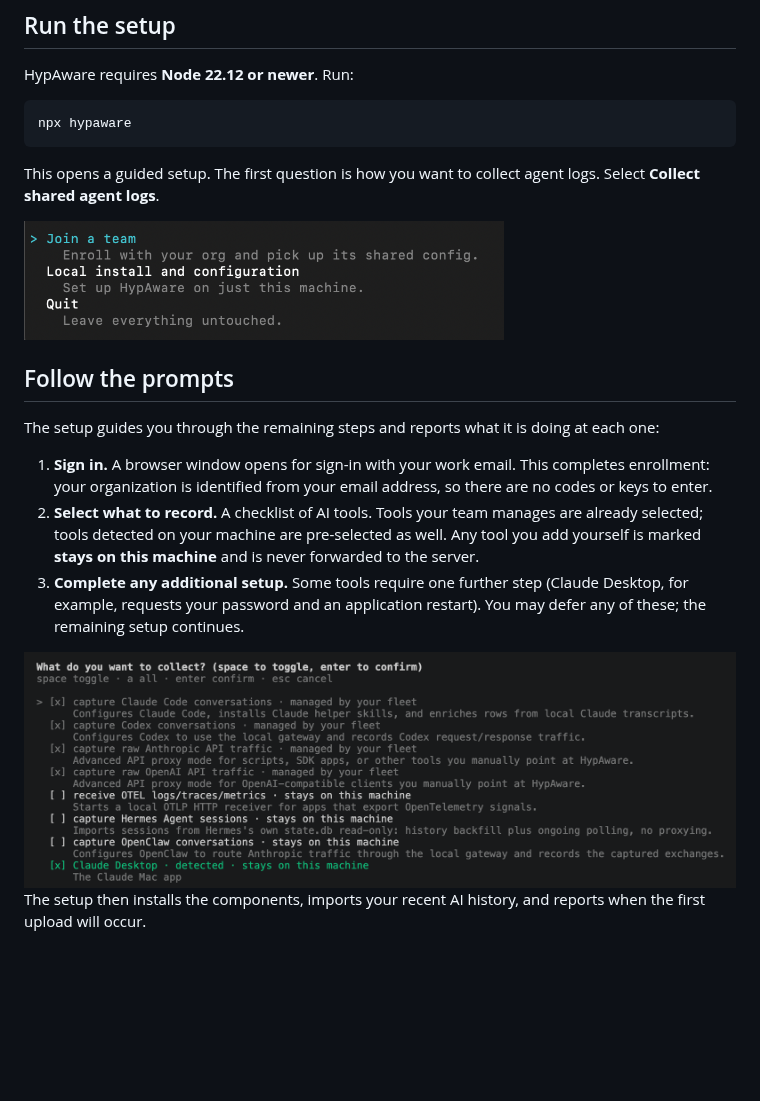
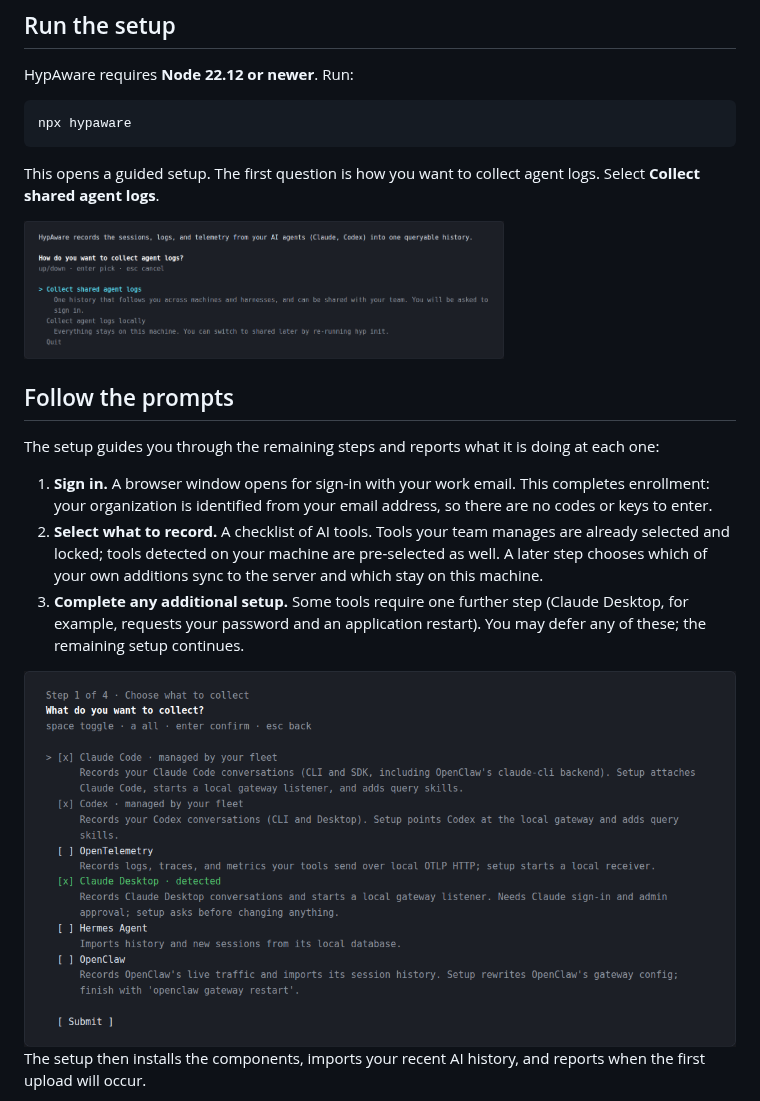
Before and after one commit to hyparam/hypaware, a Markdown page: docs/TEAM_SETUP.md, the part around one of its changes. Rendered like a GitHub page; pictures changed too: docs/images/wizard-fork.png, docs/images/wizard-pick.png; blank space fills up the shorter version.

Commit message:
Regenerate wizard fork and pick screenshots from the current TUI copy

```diff
--- a/docs/TEAM_SETUP.md
+++ b/docs/TEAM_SETUP.md
@@ -35,9 +35,9 @@ doing at each one:
    This completes enrollment: your organization is identified from your
    email address, so there are no codes or keys to enter.
 2. **Select what to record.** A checklist of AI tools. Tools your team
-   manages are already selected; tools detected on your machine are
-   pre-selected as well. Any tool you add yourself is marked **stays on
-   this machine** and is never forwarded to the server.
+   manages are already selected and locked; tools detected on your
+   machine are pre-selected as well. A later step chooses which of your
+   own additions sync to the server and which stay on this machine.
 3. **Complete any additional setup.** Some tools require one further step
    (Claude Desktop, for example, requests your password and an application
    restart). You may defer any of these; the remaining setup continues.
```
Also changed, not shown: other parts of docs/TEAM_SETUP.md (+1 -1 lines).
